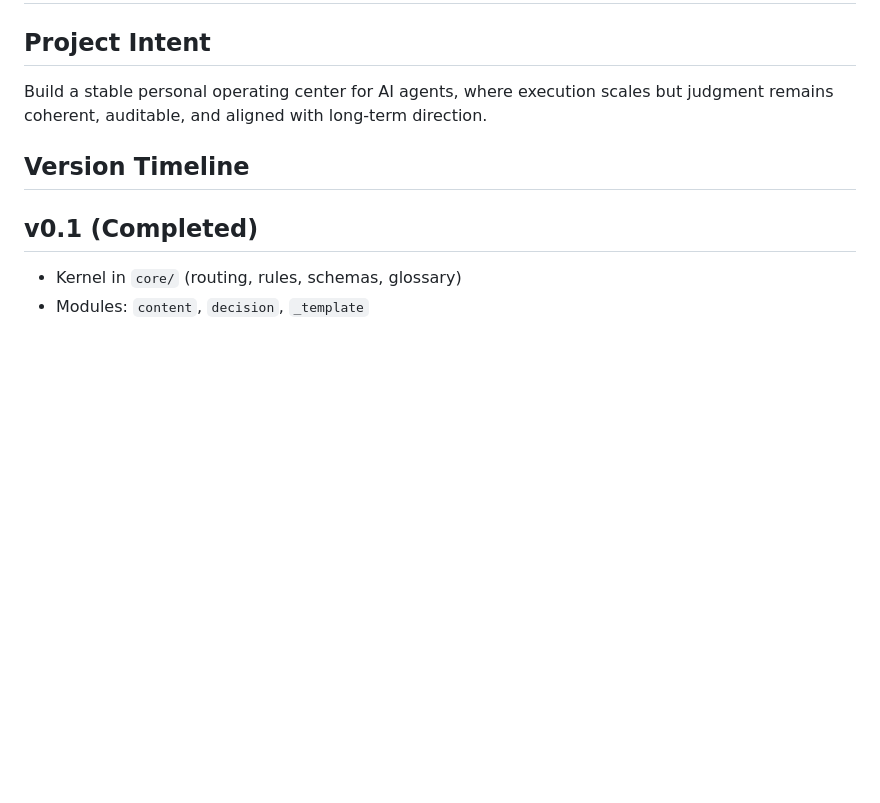
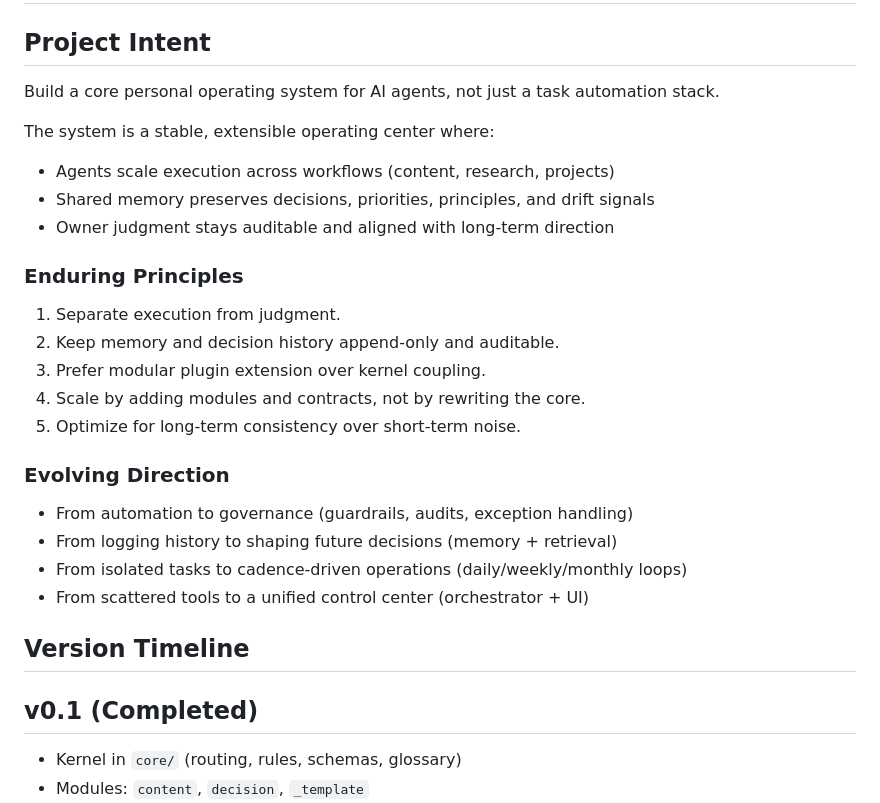
Before and after one commit to zhoudaxia233/MyOS, a Markdown page: ROADMAP.md, the part around the change. Drawn GitHub-style; blank space fills up the shorter version.

```diff
--- a/ROADMAP.md
+++ b/ROADMAP.md
@@ -2,7 +2,28 @@
 
 ## Project Intent
 
-Build a stable personal operating center for AI agents, where execution scales but judgment remains coherent, auditable, and aligned with long-term direction.
+Build a core personal operating system for AI agents, not just a task automation stack.
+
+The system is a stable, extensible operating center where:
+
+- Agents scale execution across workflows (content, research, projects)
+- Shared memory preserves decisions, priorities, principles, and drift signals
+- Owner judgment stays auditable and aligned with long-term direction
+
+### Enduring Principles
+
+1. Separate execution from judgment.
+2. Keep memory and decision history append-only and auditable.
+3. Prefer modular plugin extension over kernel coupling.
+4. Scale by adding modules and contracts, not by rewriting the core.
+5. Optimize for long-term consistency over short-term noise.
+
+### Evolving Direction
+
+- From automation to governance (guardrails, audits, exception handling)
+- From logging history to shaping future decisions (memory + retrieval)
+- From isolated tasks to cadence-driven operations (daily/weekly/monthly loops)
+- From scattered tools to a unified control center (orchestrator + UI)
 
 ## Version Timeline
 
```
Also changed, not shown: README-zh.md (+25 -7 lines), 1 other file.
